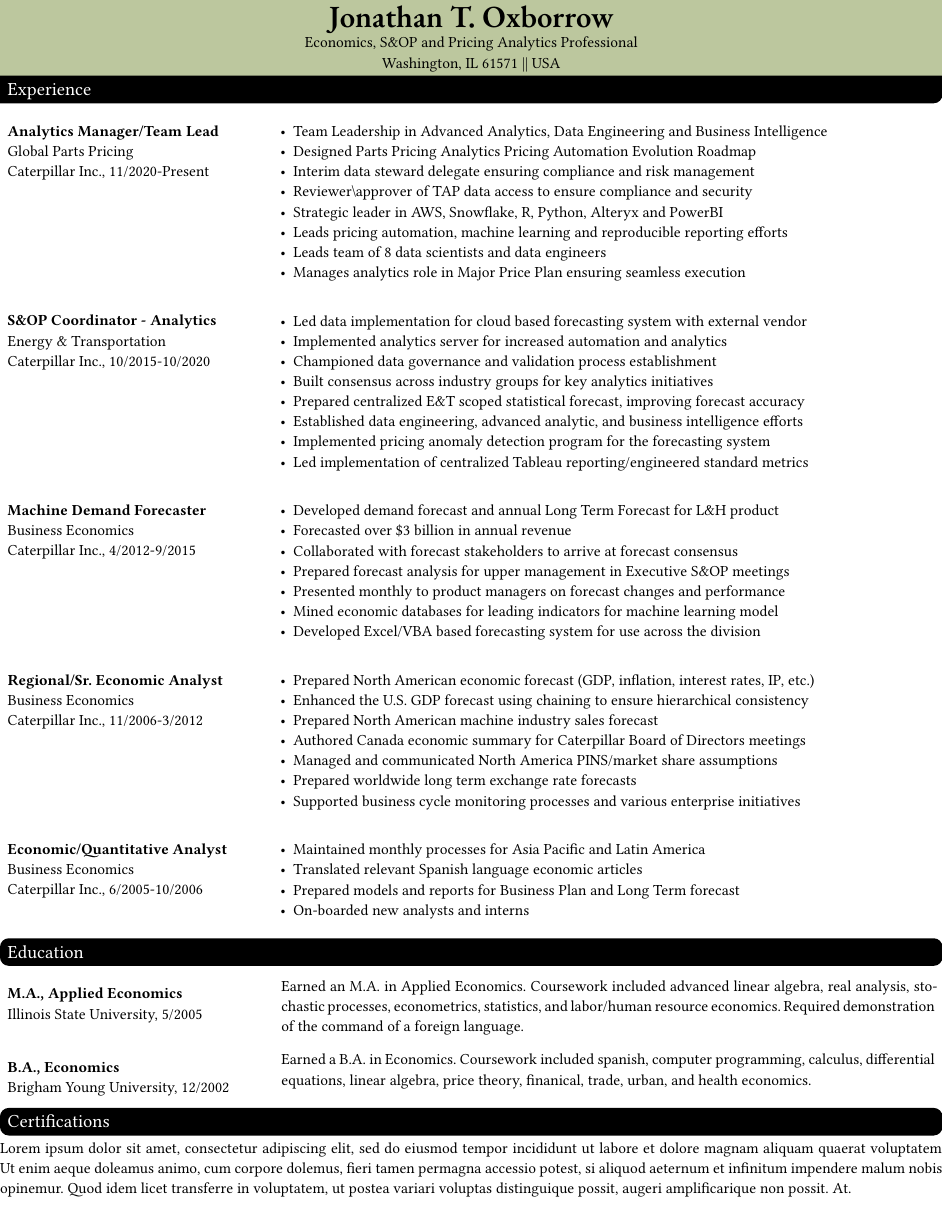
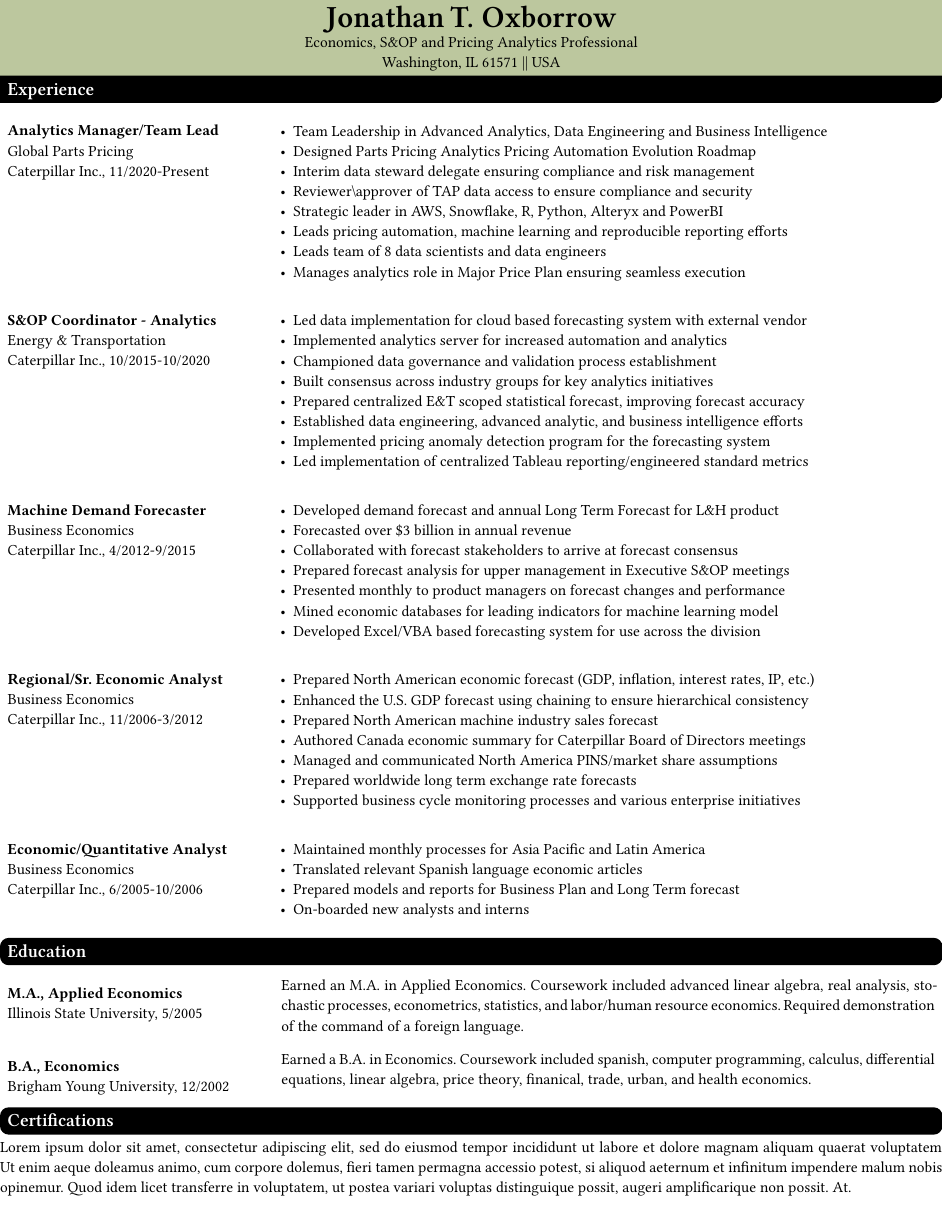
Before and after one commit to joxborrow/typst_resume, a Typst document (resume.typ): page 1 of 2. Compiled offline with Typst 0.15; a missing font is replaced by an installed copy or a similar font.

Commit message:
parameterized fonts

```diff
--- a/resume.typ
+++ b/resume.typ
@@ -1,3 +1,8 @@
+// Custom parameters
+#let header_color = "BCC79E"
+#let paragraph_font = "Proza Libre"
+#let title_font = "Calibri"
+
 // Set page defaults
 #set page(
     paper: "us-letter",
@@ -9,7 +14,7 @@
 
 // Set Text Defaults
 #set text(
-  font: "Proza Libre",
+  font: paragraph_font,
   size: 10pt,
 )
 
@@ -38,6 +42,7 @@
 
 #let top_section_heading(string) = block(text(string,
                                               fill: white,
+                                              weight: "semibold",
                                               size: 1.2em),
                                          fill: rgb(black),
                                          radius: (bottom-right: 2mm),
@@ -85,7 +90,7 @@
        below: 0em)[
     #align(center)[
     #text(size: 2em,
-          font: "EB Garamond",
+          font: title_font,
           weight: "semibold")[Jonathan T. Oxborrow] #linebreak()
     Economics, S&OP and Pricing Analytics Professional #linebreak()
     Washington, IL 61571 || USA
```
Also changed, not shown: resume.typ (3 more changed lines).
